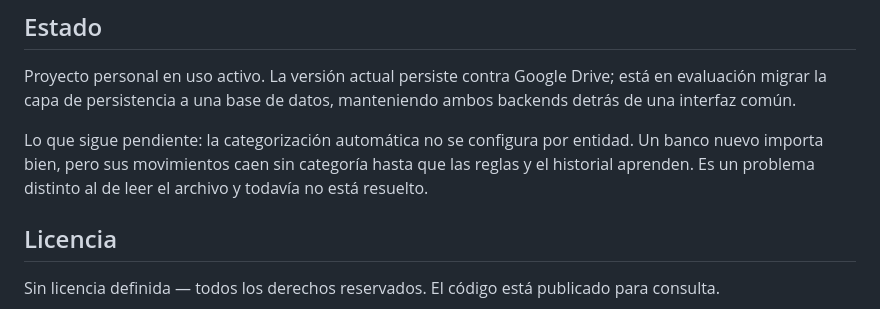
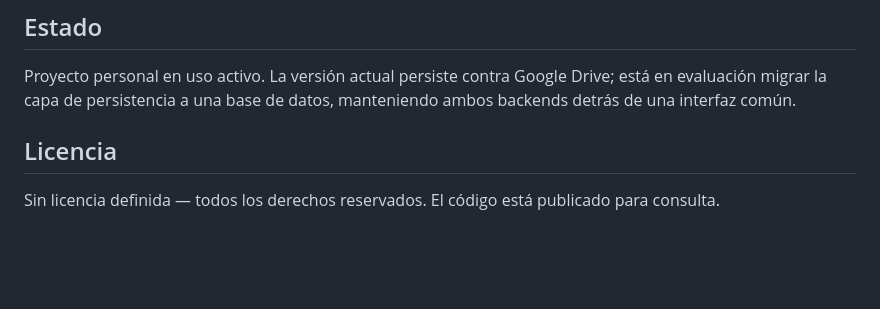
Before and after one commit to dev-jalm/anamnesis, a Markdown page: README.md, the part around the change. Drawn GitHub-style; blank space fills up the shorter version.

Commit message:
Sacar del README un pendiente que no era tal
Decia que la categorizacion automatica no se configura por entidad y que los
movimientos de un banco nuevo caen sin categoria hasta que las reglas aprenden.
Las reglas matchean sobre la descripcion y nada mas: una regla para "mcdonald"
clasifica igual venga del banco que venga, incluido uno configurado hoy. Sin
categoria queda lo que ninguna regla cubre, no lo del banco nuevo.

Ademas contradecia a la especificacion, que ya lo tiene resuelto en RN-015 y en
PEND-02: la categorizacion no se parametriza por entidad porque no debe hacerlo
—una regla describe un patron de gasto, no un formato de archivo—.

Co-Authored-By: Claude Opus 5 <noreply@anthropic.com>

```diff
--- a/README.md
+++ b/README.md
@@ -150,8 +150,6 @@ Siempre desde el modo demo: así las capturas no exponen información real.
 
 Proyecto personal en uso activo. La versión actual persiste contra Google Drive; está en evaluación migrar la capa de persistencia a una base de datos, manteniendo ambos backends detrás de una interfaz común.
 
-Lo que sigue pendiente: la categorización automática no se configura por entidad. Un banco nuevo importa bien, pero sus movimientos caen sin categoría hasta que las reglas y el historial aprenden. Es un problema distinto al de leer el archivo y todavía no está resuelto.
-
 ## Licencia
 
 Sin licencia definida — todos los derechos reservados. El código está publicado para consulta.
```
